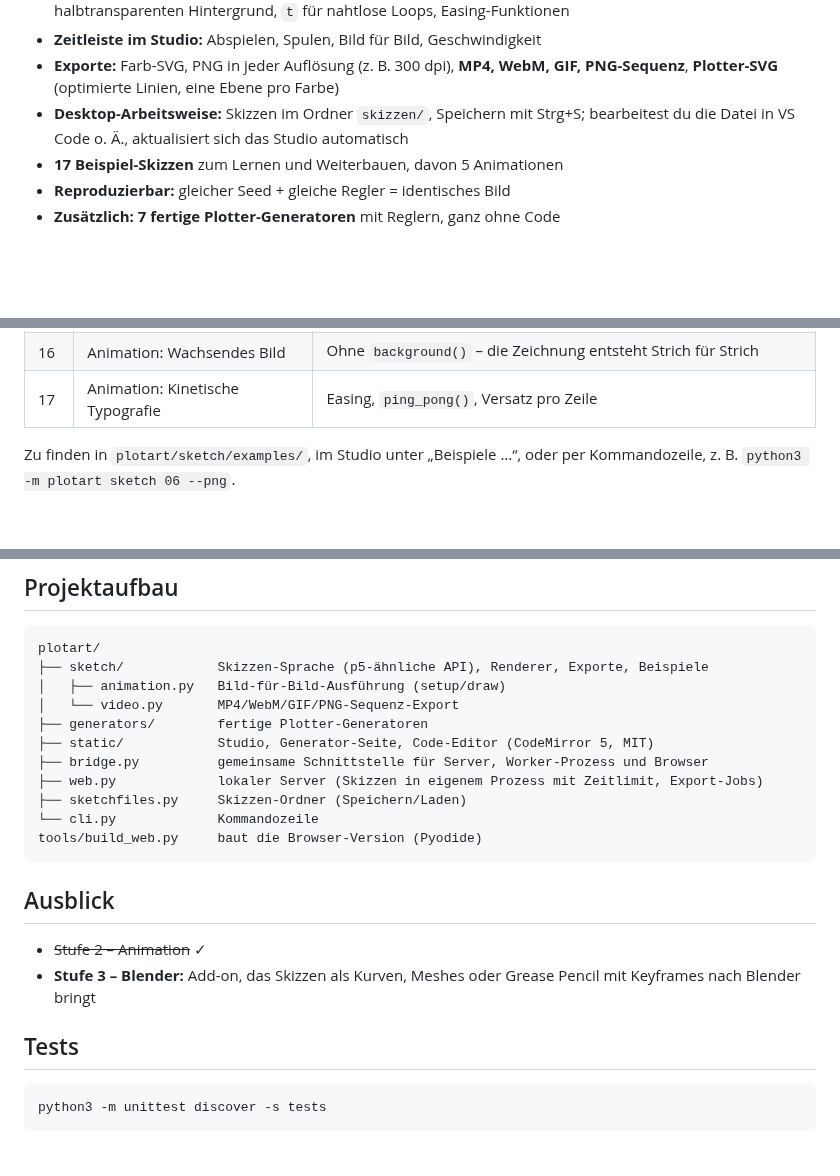
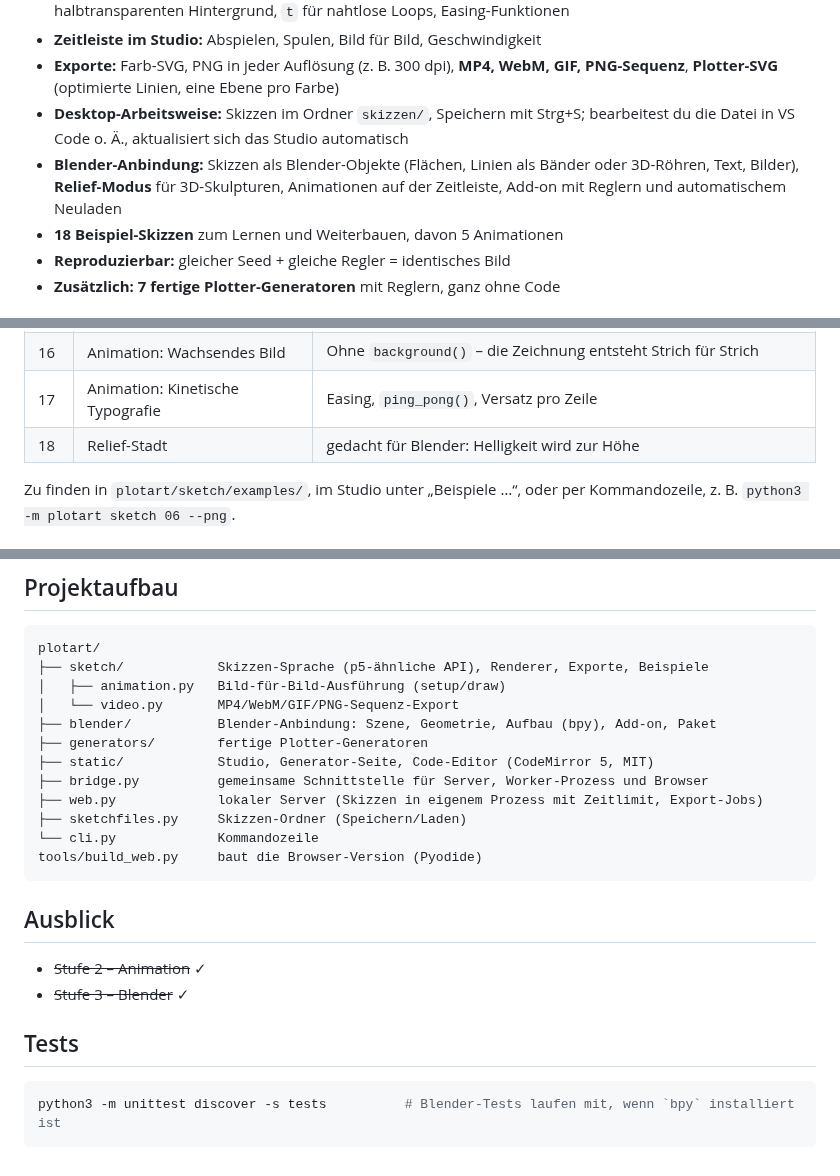
Before and after one commit to lasagnebot100/SVG, a Markdown page: README.md, 3 parts joined by grey strips. Drawn GitHub-style; blank space fills up the shorter version.

````diff
--- a/README.md
+++ b/README.md
@@ -16,7 +16,8 @@ Ein Werkzeug, um **generative und algorithmische Kunst in Python** zu erschaffen
 - **Zeitleiste im Studio:** Abspielen, Spulen, Bild für Bild, Geschwindigkeit
 - **Exporte:** Farb-SVG, PNG in jeder Auflösung (z. B. 300 dpi), **MP4, WebM, GIF, PNG-Sequenz**, **Plotter-SVG** (optimierte Linien, eine Ebene pro Farbe)
 - **Desktop-Arbeitsweise:** Skizzen im Ordner `skizzen/`, Speichern mit Strg+S; bearbeitest du die Datei in VS Code o. Ä., aktualisiert sich das Studio automatisch
-- **17 Beispiel-Skizzen** zum Lernen und Weiterbauen, davon 5 Animationen
+- **Blender-Anbindung:** Skizzen als Blender-Objekte (Flächen, Linien als Bänder oder 3D-Röhren, Text, Bilder), **Relief-Modus** für 3D-Skulpturen, Animationen auf der Zeitleiste, Add-on mit Reglern und automatischem Neuladen
+- **18 Beispiel-Skizzen** zum Lernen und Weiterbauen, davon 5 Animationen
 - **Reproduzierbar:** gleicher Seed + gleiche Regler = identisches Bild
 - **Zusätzlich: 7 fertige Plotter-Generatoren** mit Reglern, ganz ohne Code
 
@@ -149,6 +191,7 @@ Farben: `fill(200)`, `fill(255, 0, 0)`, `fill(255, 0, 0, 128)`, `fill("#1f5fbf")
 | 15 | Animation: Wellen-Loop | `loop_noise()` für organische, nahtlose Bewegung |
 | 16 | Animation: Wachsendes Bild | Ohne `background()` – die Zeichnung entsteht Strich für Strich |
 | 17 | Animation: Kinetische Typografie | Easing, `ping_pong()`, Versatz pro Zeile |
+| 18 | Relief-Stadt | gedacht für Blender: Helligkeit wird zur Höhe |
 
 Zu finden in `plotart/sketch/examples/`, im Studio unter „Beispiele …“, oder per Kommandozeile, z. B. `python3 -m plotart sketch 06 --png`.
 
@@ -256,6 +299,7 @@ plotart/
 ├── sketch/            Skizzen-Sprache (p5-ähnliche API), Renderer, Exporte, Beispiele
 │   ├── animation.py   Bild-für-Bild-Ausführung (setup/draw)
 │   └── video.py       MP4/WebM/GIF/PNG-Sequenz-Export
+├── blender/           Blender-Anbindung: Szene, Geometrie, Aufbau (bpy), Add-on, Paket
 ├── generators/        fertige Plotter-Generatoren
 ├── static/            Studio, Generator-Seite, Code-Editor (CodeMirror 5, MIT)
 ├── bridge.py          gemeinsame Schnittstelle für Server, Worker-Prozess und Browser
@@ -268,10 +312,10 @@ tools/build_web.py     baut die Browser-Version (Pyodide)
 ## Ausblick
 
 - ~~Stufe 2 – Animation~~ ✓
-- **Stufe 3 – Blender:** Add-on, das Skizzen als Kurven, Meshes oder Grease Pencil mit Keyframes nach Blender bringt
+- ~~Stufe 3 – Blender~~ ✓
 
 ## Tests
 
 ```bash
-python3 -m unittest discover -s tests
+python3 -m unittest discover -s tests          # Blender-Tests laufen mit, wenn `bpy` installiert ist
 ```
````
Also changed, not shown: other parts of README.md (+41 -0 lines), examples/blender.jpg (added), 15 other files.
